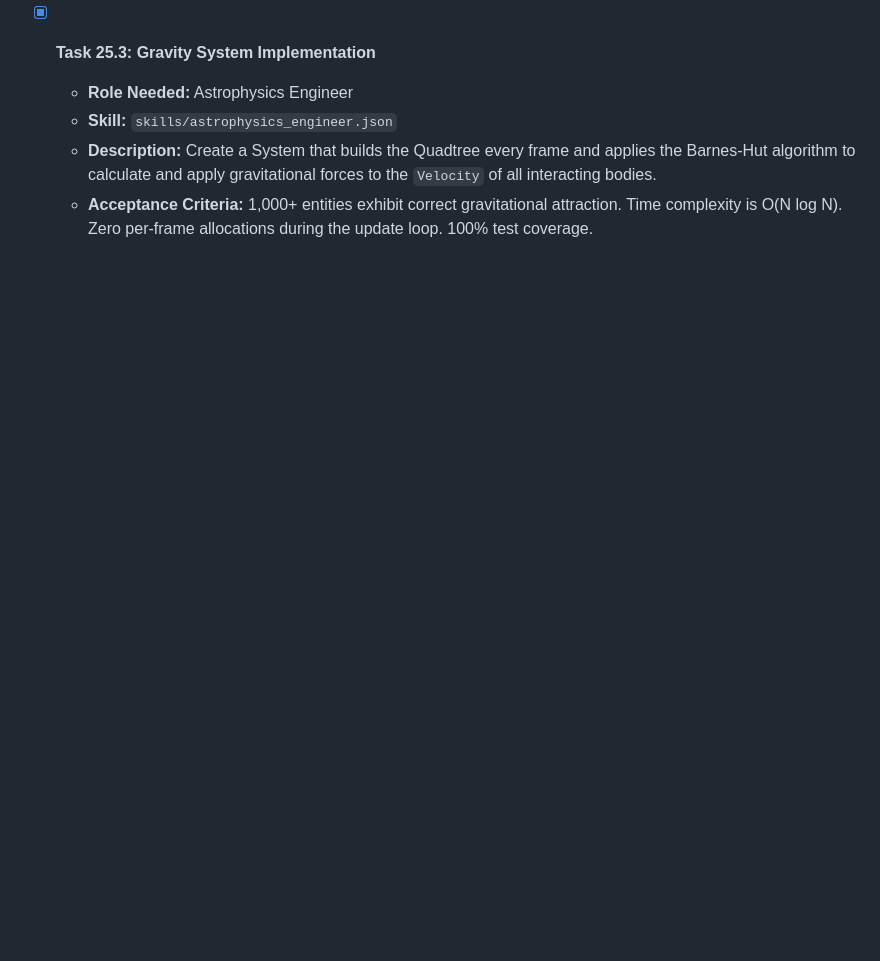
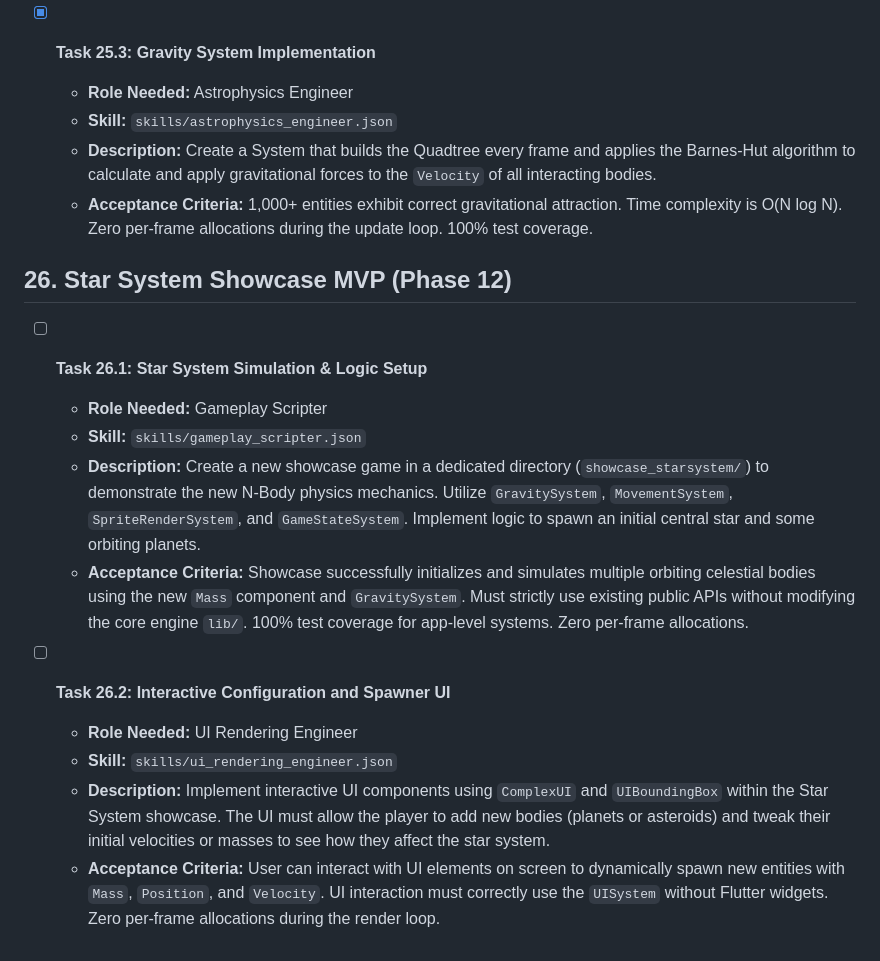
Before and after one commit to Evgenii-Zinner/Sting, a Markdown page: BACKLOG.md, the part around the change. Drawn GitHub-style; blank space fills up the shorter version.

Commit message:
chore: add Phase 12 starsystem showcase tasks to backlog
- Added tasks 26.1 and 26.2 to BACKLOG.md for the Star System Showcase.
- Deconstructed the user's objective into separate actionable tasks (setup/simulation logic and interactive configuration UI).
- Assigned tasks to the 'Gameplay Scripter' and 'UI Rendering Engineer' roles based on existing capabilities.

Co-authored-by: Evgenii-Zinner <121451298+Evgenii-Zinner@users.noreply.github.com>

```diff
--- a/BACKLOG.md
+++ b/BACKLOG.md
@@ -333,3 +333,17 @@ Phase 1 through Phase 7 have been successfully completed and reviewed by the AI
   * **Skill:** `skills/astrophysics_engineer.json`
   * **Description:** Create a System that builds the Quadtree every frame and applies the Barnes-Hut algorithm to calculate and apply gravitational forces to the `Velocity` of all interacting bodies.
   * **Acceptance Criteria:** 1,000+ entities exhibit correct gravitational attraction. Time complexity is O(N log N). Zero per-frame allocations during the update loop. 100% test coverage.
+
+## 26. Star System Showcase MVP (Phase 12)
+
+* [ ] **Task 26.1: Star System Simulation & Logic Setup**
+  * **Role Needed:** Gameplay Scripter
+  * **Skill:** `skills/gameplay_scripter.json`
+  * **Description:** Create a new showcase game in a dedicated directory (`showcase_starsystem/`) to demonstrate the new N-Body physics mechanics. Utilize `GravitySystem`, `MovementSystem`, `SpriteRenderSystem`, and `GameStateSystem`. Implement logic to spawn an initial central star and some orbiting planets.
+  * **Acceptance Criteria:** Showcase successfully initializes and simulates multiple orbiting celestial bodies using the new `Mass` component and `GravitySystem`. Must strictly use existing public APIs without modifying the core engine `lib/`. 100% test coverage for app-level systems. Zero per-frame allocations.
+
+* [ ] **Task 26.2: Interactive Configuration and Spawner UI**
+  * **Role Needed:** UI Rendering Engineer
+  * **Skill:** `skills/ui_rendering_engineer.json`
+  * **Description:** Implement interactive UI components using `ComplexUI` and `UIBoundingBox` within the Star System showcase. The UI must allow the player to add new bodies (planets or asteroids) and tweak their initial velocities or masses to see how they affect the star system.
+  * **Acceptance Criteria:** User can interact with UI elements on screen to dynamically spawn new entities with `Mass`, `Position`, and `Velocity`. UI interaction must correctly use the `UISystem` without Flutter widgets. Zero per-frame allocations during the render loop.
```
